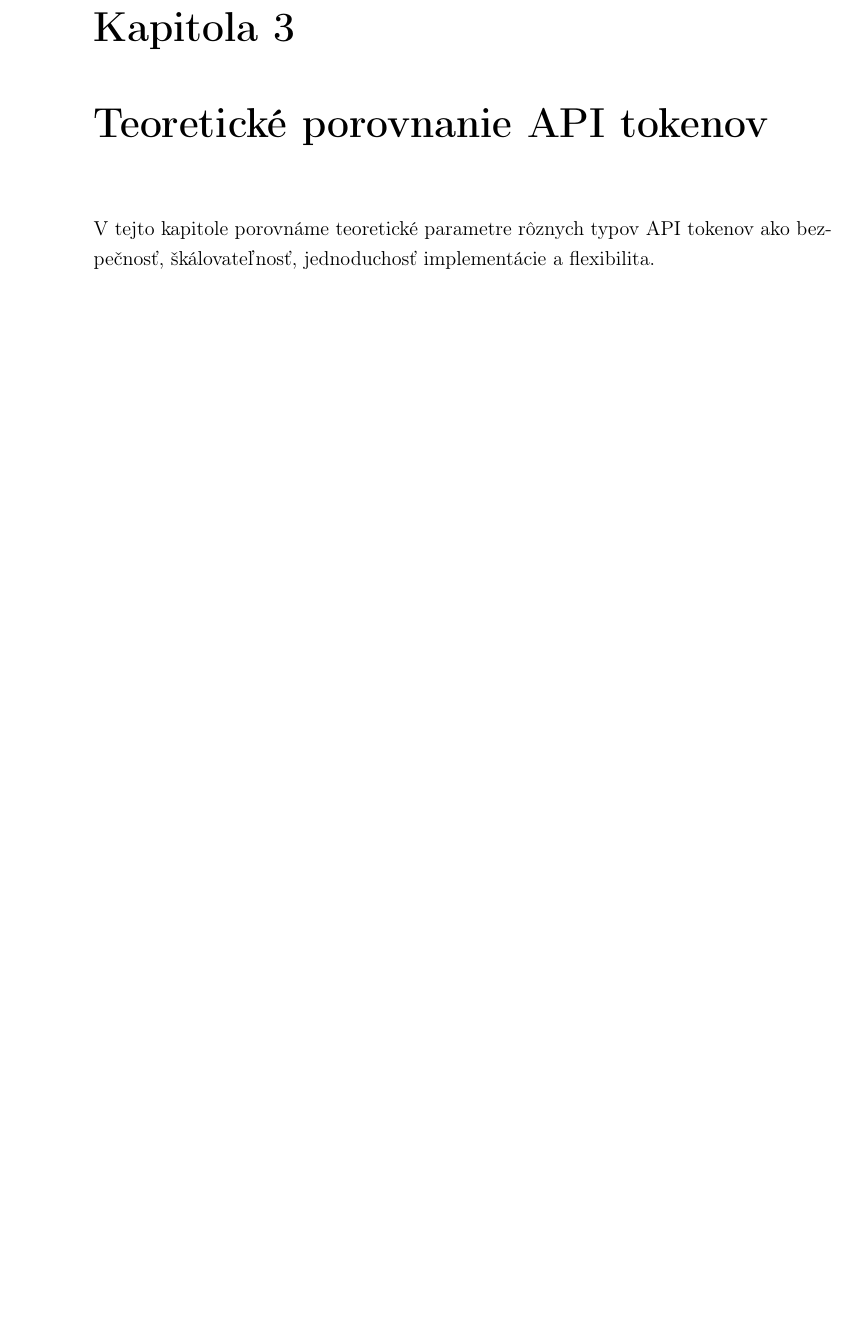
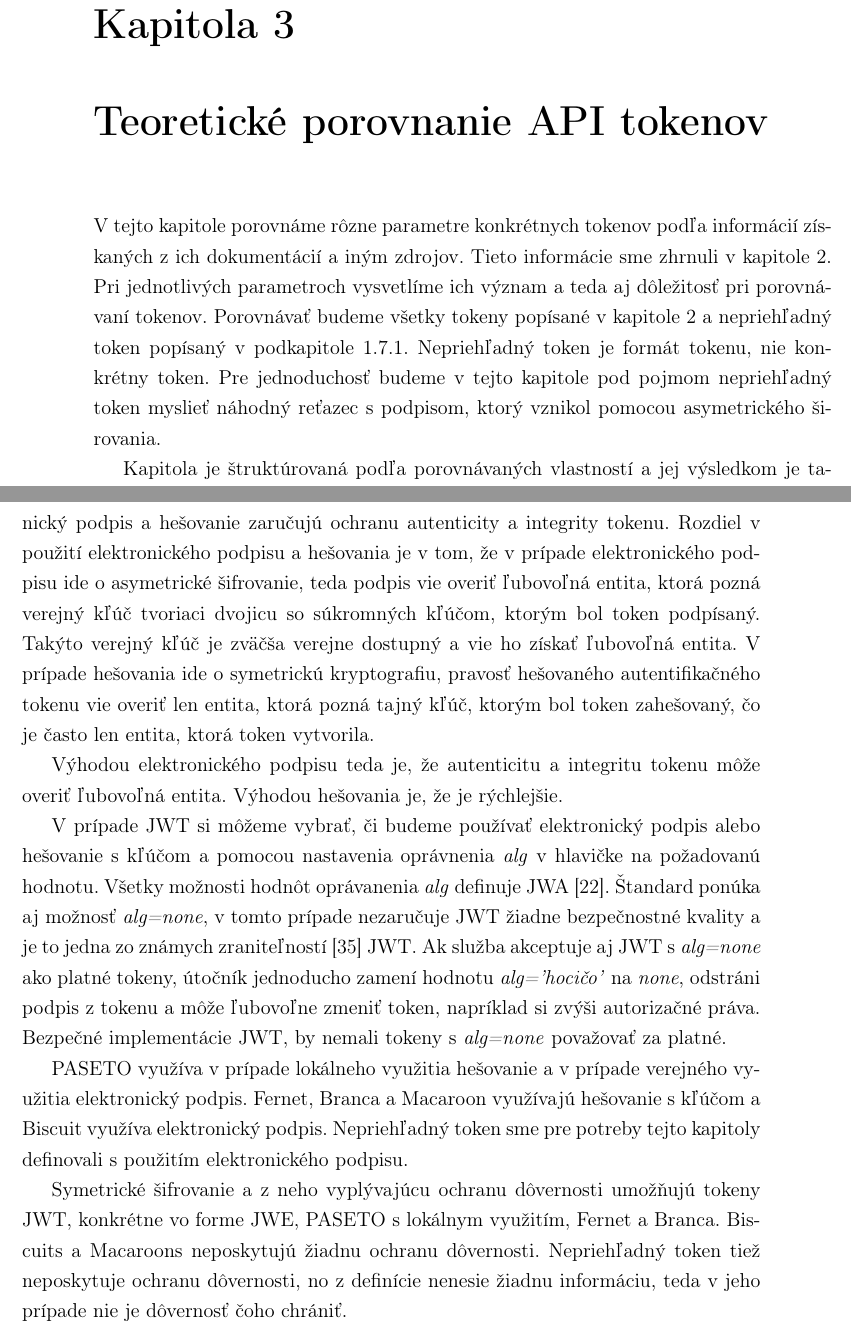
Before and after one commit to jitka1997/bachalor-thesis, a LaTeX thesis (praca/main.tex, which reads praca/chapter3.tex): part of page 40 of 50 before the commit and two parts of pages 40 and 41 of 51 after it, the two joined at a grey line, cut so that both start at the same text, the shorter picture padded with empty space. Compiled offline with pdfLaTeX.

Commit message:
Chapter3 start

```diff
--- a/praca/chapter3.tex
+++ b/praca/chapter3.tex
@@ -2,4 +2,6 @@
 
 \label{kap:teoreticke} % id kapitoly pre prikaz ref
 
-V tejto kapitole porovnáme teoretické parametre rôznych typov API tokenov ako bezpečnosť, škálovateľnosť, jednoduchosť implementácie a flexibilita.
+V tejto kapitole porovnáme rôzne parametre konkrétnych tokenov podľa informácií získaných z ich dokumentácií a iným zdrojov. Tieto informácie sme zhrnuli v kapitole \ref{kap:typy}. Pri jednotlivých parametroch vysvetlíme ich význam a teda aj dôležitosť pri porovnávaní tokenov. Porovnávať budeme všetky tokeny popísané v kapitole \ref{kap:typy} a nepriehľadný token popísaný v podkapitole \ref{sec:opaque}. Nepriehľadný token je formát tokenu, nie konkrétny token. Pre jednoduchosť budeme v tejto kapitole pod pojmom nepriehľadný token myslieť náhodný reťazec s podpisom, ktorý vznikol pomocou asymetrického širovania.
+
+Kapitola je štruktúrovaná podľa porovnávaných vlastností a jej výsledkom je tabuľka \ref{tab:porovnanie} zhrňujúca závery porovnania.
@@ -5,0 +19,9 @@ V tejto kapitole porovnáme teoretické parametre rôznych typov API tokenov ako
+Symetrické šiforvanie sa vrámci nami porovnávaných tokenov využíva na šifrovanie obsahu tokenu a teda na ochranu dôvernosti informácií uložených v tokene. Elektronický podpis a hešovanie zaručujú ochranu autenticity a integrity tokenu. Rozdiel v použití elektronického podpisu a hešovania je v tom, že v prípade elektronického podpisu ide o asymetrické šifrovanie, teda  podpis vie overiť ľubovoľná entita, ktorá pozná verejný kľúč tvoriaci dvojicu so súkromných kľúčom, ktorým bol token podpísaný. Takýto verejný kľúč je zväčša verejne dostupný a vie ho získať ľubovoľná entita. V prípade hešovania ide o symetrickú kryptografiu, pravosť hešovaného autentifikačného tokenu vie overiť len entita, ktorá pozná tajný kľúč, ktorým bol token zahešovaný, čo je často len entita, ktorá token vytvorila.
+
+Výhodou elektronického podpisu teda je, že autenticitu a integritu tokenu môže overiť ľubovoľná entita. Výhodou hešovania je, že je rýchlejšie.
+
+V prípade JWT si môžeme vybrať, či budeme používať elektronický podpis alebo hešovanie s kľúčom a pomocou nastavenia oprávnenia \textit{alg} v hlavičke na požadovanú hodnotu. Všetky možnosti hodnôt oprávanenia \textit{alg} definuje  JWA \cite{jwa_rfc}. Štandard ponúka aj možnosť \textit{alg=none}, v tomto prípade nezaručuje JWT žiadne bezpečnostné kvality a je to jedna zo známych zraniteľností \cite{jwt_vul} JWT. Ak služba akceptuje aj JWT s \textit{alg=none} ako platné tokeny, útočník jednoducho zamení hodnotu \textit{alg='hocičo'} na \textit{none}, odstráni podpis z tokenu a môže ľubovoľne zmeniť token, napríklad si zvýši autorizačné práva. Bezpečné implementácie JWT, by nemali tokeny s \textit{alg=none} považovať za platné.
+
+PASETO využíva v prípade lokálneho využitia hešovanie a v prípade verejného využitia elektronický podpis. Fernet, Branca a Macaroon využívajú hešovanie s kľúčom a Biscuit využíva elektronický podpis. Nepriehľadný token sme pre potreby tejto kapitoly definovali s použitím elektronického podpisu.
+
+Symetrické šifrovanie a z neho vyplývajúcu ochranu dôvernosti umožňujú tokeny JWT, konkrétne vo forme JWE, PASETO s lokálnym využitím, Fernet a Branca. Biscuits a Macaroons neposkytujú žiadnu ochranu dôvernosti. Nepriehľadný token tiež neposkytuje ochranu dôvernosti, no z definície nenesie žiadnu informáciu, teda v jeho prípade nie je dôvernosť čoho chrániť.
```
Also changed, not shown: praca/chapter1.tex (+1 -0 lines), praca/literatura.bib (+6 -0 lines), praca/main.pdf, praca/chapter3.tex (11 more changed lines).
